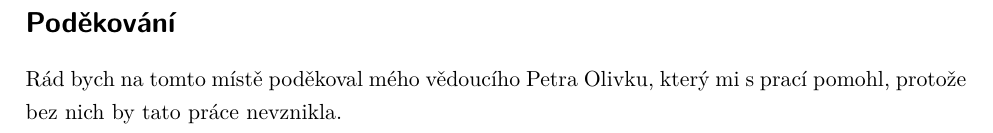
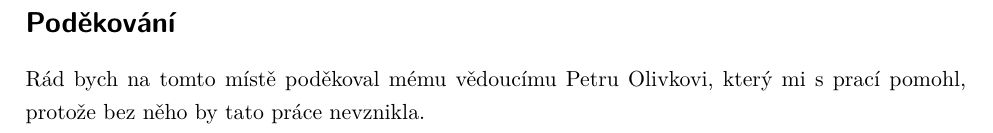
Before and after one commit to gaitovrat/bachelor, a LaTeX thesis (Text/BachelorThesis.tex): part of page 5 of 32, cut so that both start at the same text. Compiled offline with pdfLaTeX.

Commit message:
Resolve Dominik review

```diff
--- a/Text/BachelorThesis.tex
+++ b/Text/BachelorThesis.tex
@@ -15,7 +15,7 @@
 \SubmissionYear{2024}
 \ThesisAssignmentFileName{ThesisAssignment.pdf}
 
-\Acknowledgement{Rád bych na tomto místě poděkoval mého vědoucího Petra Olivku, který mi s prací pomohl, protože bez nich by tato práce nevznikla.}
+\Acknowledgement{Rád bych na tomto místě poděkoval mému vědoucímu Petru Olivkovi, který mi s prací pomohl, protože bez něho by tato práce nevznikla.}
 
 \CzechAbstract{
 Tato práce popisuje ovládání modelu automobilu používaného na mezinárodní soutěží NXP Cup, konkretně korigování rychlosti jízdy pomocí pohybových senzorů.
```
